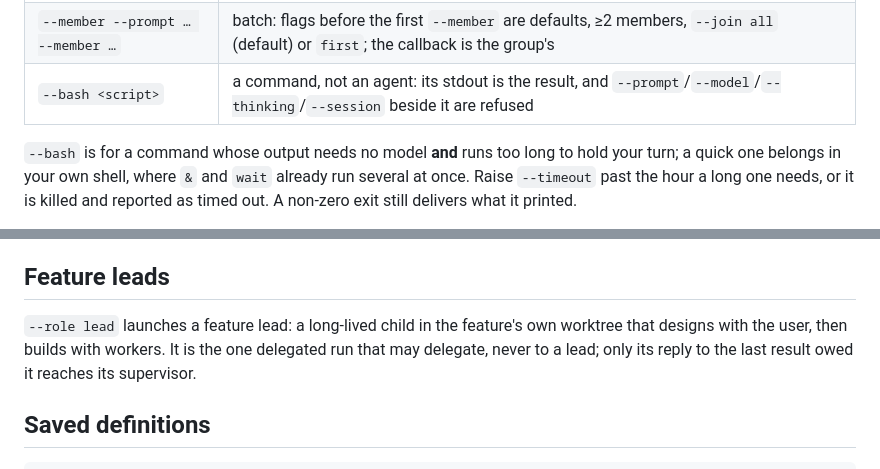
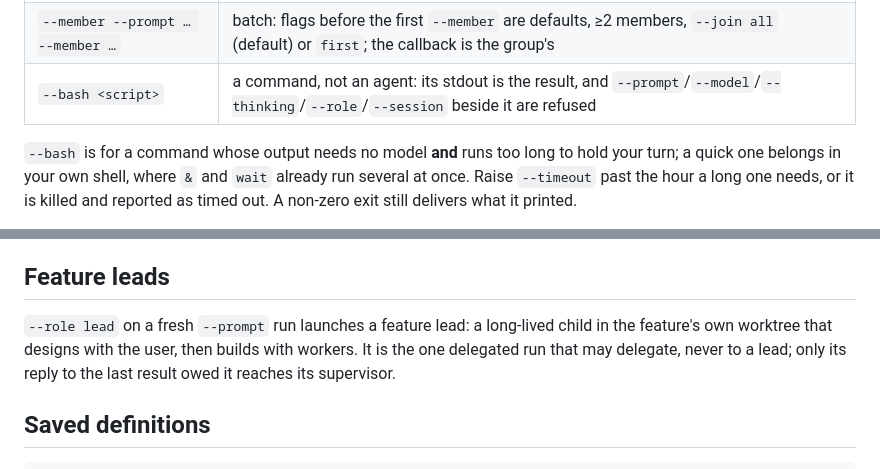
Before and after one commit to timqi/pier, a Markdown page: skills/pier-tasks/SKILL.md, 2 parts joined by grey strips. Drawn GitHub-style.

```diff
--- a/skills/pier-tasks/SKILL.md
+++ b/skills/pier-tasks/SKILL.md
@@ -31,7 +31,7 @@ drops the result; `--callback-session <id>` delivers elsewhere.
 | `--session <id> --prompt …` | continue an idle session (it keeps its cwd and model) |
 | `--run <id> --prompt …` | existing run: running → steer; `--after` → after its turn; finished → resume (`--callback*` apply only then). The receipt's `delivery` says which |
 | `--member --prompt … --member …` | batch: flags before the first `--member` are defaults, ≥2 members, `--join all` (default) or `first`; the callback is the group's |
-| `--bash <script>` | a command, not an agent: its stdout is the result, and `--prompt`/`--model`/`--thinking`/`--session` beside it are refused |
+| `--bash <script>` | a command, not an agent: its stdout is the result, and `--prompt`/`--model`/`--thinking`/`--role`/`--session` beside it are refused |
 
 `--bash` is for a command whose output needs no model **and** runs too long to
 hold your turn; a quick one belongs in your own shell, where `&` and `wait`
@@ -67,8 +67,8 @@ as JSON. For orientation, never to wait on a result.
 
 ## Feature leads
 
-`--role lead` launches a feature lead: a long-lived child in the feature's own
-worktree that designs with the user, then builds with workers. It is the one
+`--role lead` on a fresh `--prompt` run launches a feature lead: a long-lived
+child in the feature's own worktree that designs with the user, then builds with workers. It is the one
 delegated run that may delegate, never to a lead; only its reply to the last
 result owed it reaches its supervisor.
 
```
Also changed, not shown: skills/pier-help/SKILL.md (+13 -0 lines).
